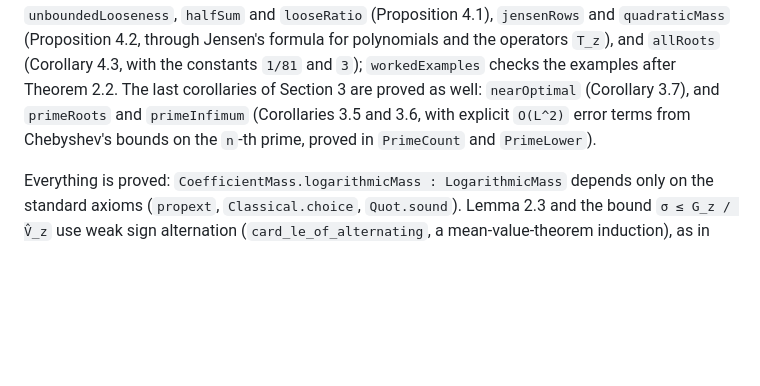
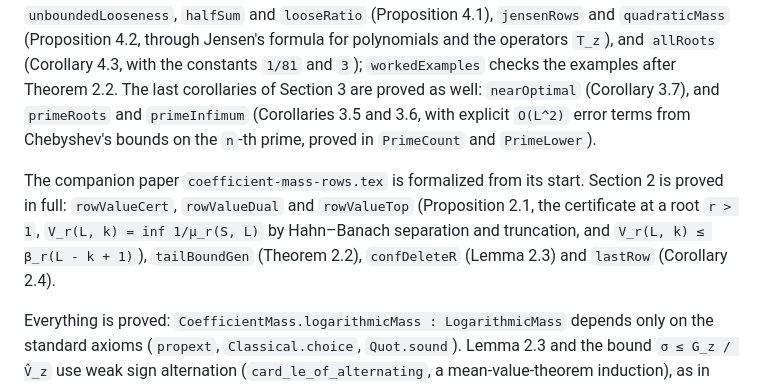
Before and after one commit to bangyen/coefficient-mass, a Markdown page: README.md, the part around the change. Drawn GitHub-style; blank space fills up the shorter version.

Commit message:
README: rows paper Section 2 formalized

```diff
--- a/README.md
+++ b/README.md
@@ -66,6 +66,12 @@ are proved as well: `nearOptimal` (Corollary 3.7), and `primeRoots` and `primeIn
 (Corollaries 3.5 and 3.6, with explicit `O(L^2)` error terms from Chebyshev's bounds on the
 `n`-th prime, proved in `PrimeCount` and `PrimeLower`).
 
+The companion paper `coefficient-mass-rows.tex` is formalized from its start.  Section 2
+is proved in full: `rowValueCert`, `rowValueDual` and `rowValueTop` (Proposition 2.1, the
+certificate at a root `r > 1`, `V_r(L, k) = inf 1/μ_r(S, L)` by Hahn–Banach separation and
+truncation, and `V_r(L, k) ≤ β_r(L - k + 1)`), `tailBoundGen` (Theorem 2.2),
+`confDeleteR` (Lemma 2.3) and `lastRow` (Corollary 2.4).
+
 Everything is proved: `CoefficientMass.logarithmicMass : LogarithmicMass`
 depends only on the standard axioms (`propext`, `Classical.choice`,
 `Quot.sound`).  Lemma 2.3 and the bound `σ ≤ G_z / V̂_z` use weak sign
```
